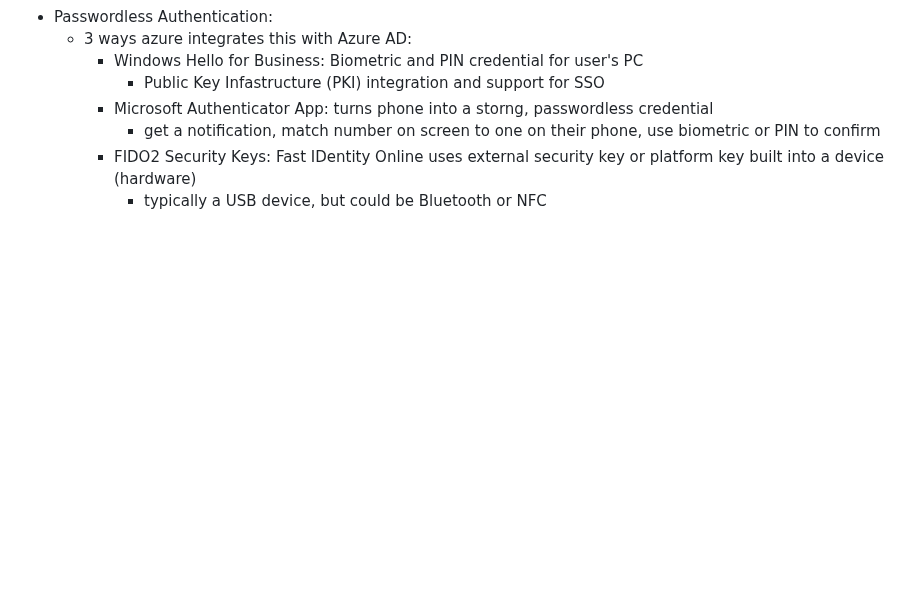
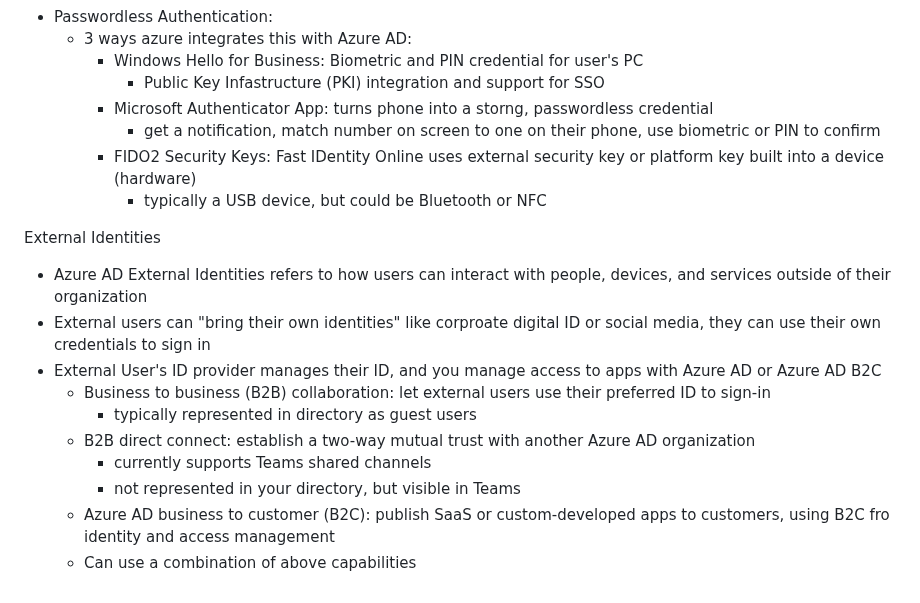
Before and after one commit to lukekasper/Personal-Projects, a Markdown page: Microsoft Azure/Intro Notes/Azure_Fundamentals.md, the part around the change. Drawn GitHub-style; blank space fills up the shorter version.

```diff
--- a/Microsoft Azure/Intro Notes/Azure_Fundamentals.md
+++ b/Microsoft Azure/Intro Notes/Azure_Fundamentals.md
@@ -425,3 +425,15 @@ Authentication Methods
       - get a notification, match number on screen to one on their phone, use biometric or PIN to confirm
     - FIDO2 Security Keys: Fast IDentity Online uses external security key or platform key built into a device (hardware)
       - typically a USB device, but could be Bluetooth or NFC
+
+External Identities
+- Azure AD External Identities refers to how users can interact with people, devices, and services outside of their organization
+- External users can "bring their own identities" like corproate digital ID or social media, they can use their own credentials to sign in
+- External User's ID provider manages their ID, and you manage access to apps with Azure AD or Azure AD B2C
+  - Business to business (B2B) collaboration: let external users use their preferred ID to sign-in
+    - typically represented in directory as guest users
+  - B2B direct connect: establish a two-way mutual trust with another Azure AD organization
+    - currently supports Teams shared channels
+    - not represented in your directory, but visible in Teams
+  - Azure AD business to customer (B2C): publish SaaS or custom-developed apps to customers, using B2C fro identity and access management
+  - Can use a combination of above capabilities
```
